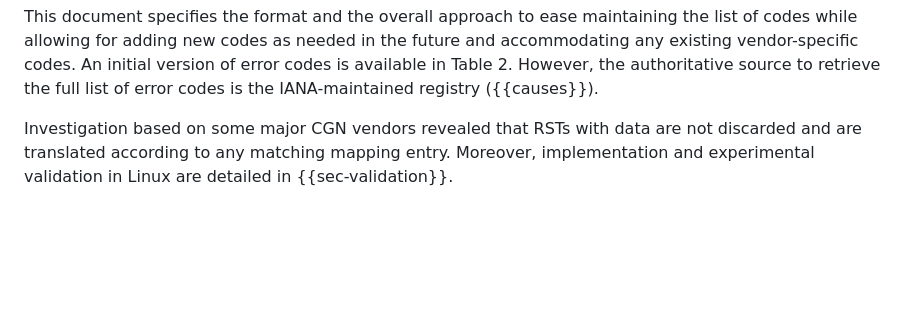
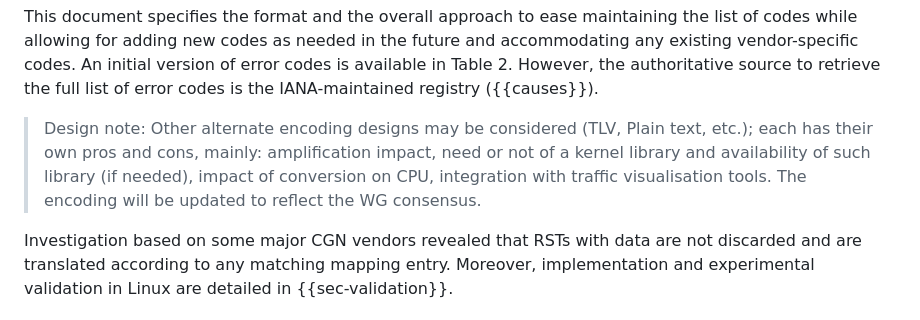
Before and after one commit to boucadair/draft-boucadair-tcpm-rst-diagnostic-payload, a Markdown page: draft-boucadair-tcpm-rst-diagnostic-payload.md, the part around the change. Drawn GitHub-style; blank space fills up the shorter version.

Commit message:
design note about other encoding options

```diff
--- a/draft-boucadair-tcpm-rst-diagnostic-payload.md
+++ b/draft-boucadair-tcpm-rst-diagnostic-payload.md
@@ -101,6 +101,9 @@ informative:
    codes.  An initial version of error codes is available in Table 2.
    However, the authoritative source to retrieve the full list of error
    codes is the IANA-maintained registry ({{causes}}).
+
+   > Design note: Other alternate encoding designs may be considered (TLV, Plain text, etc.); each has their own pros and cons, mainly:
+amplification impact, need or not of a kernel library and availability of such library (if needed), impact of conversion on CPU, integration with traffic visualisation tools. The encoding will be updated to reflect the WG consensus.
 
    Investigation based on some major CGN vendors revealed
    that RSTs with data are not discarded and are translated according to
```
